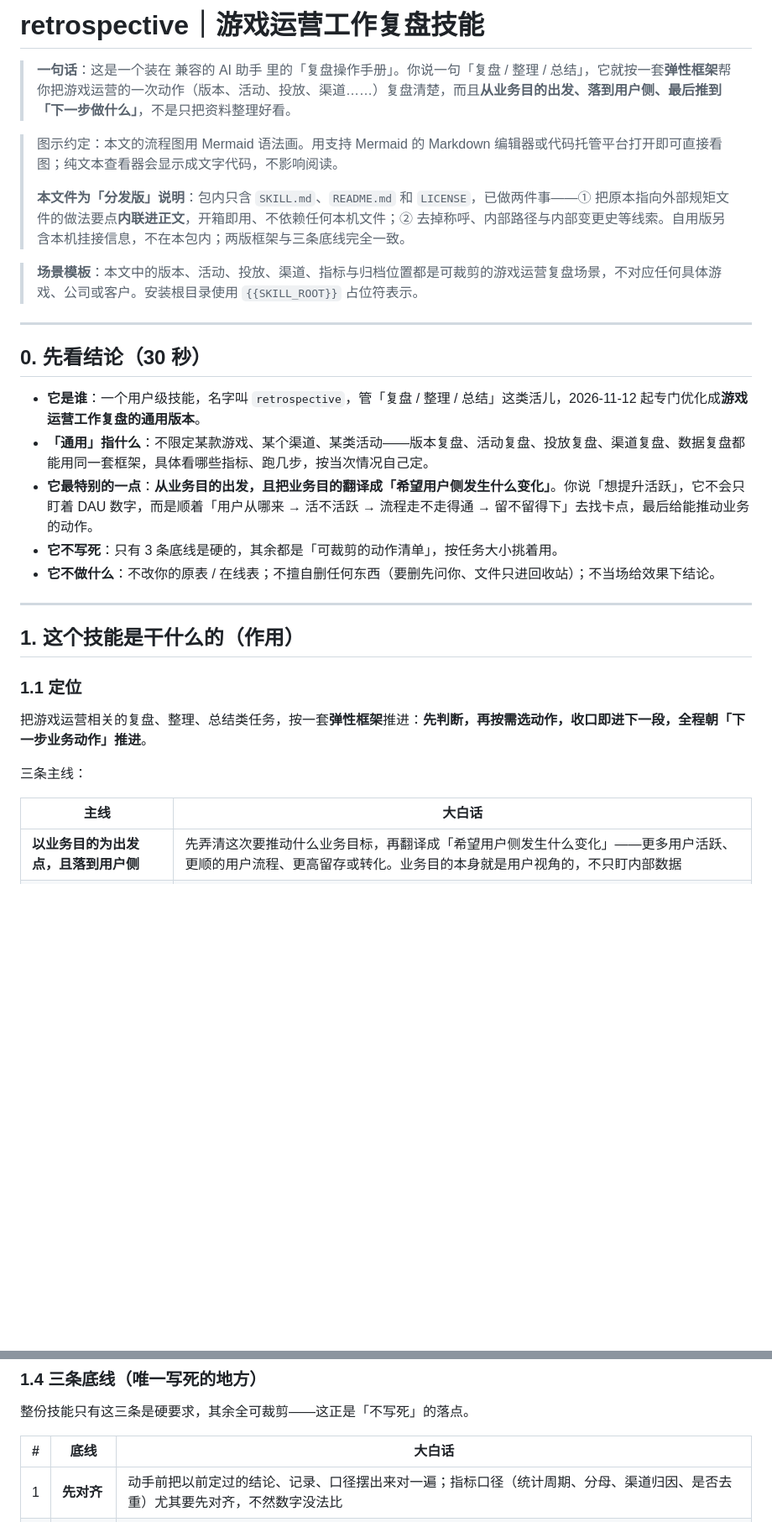
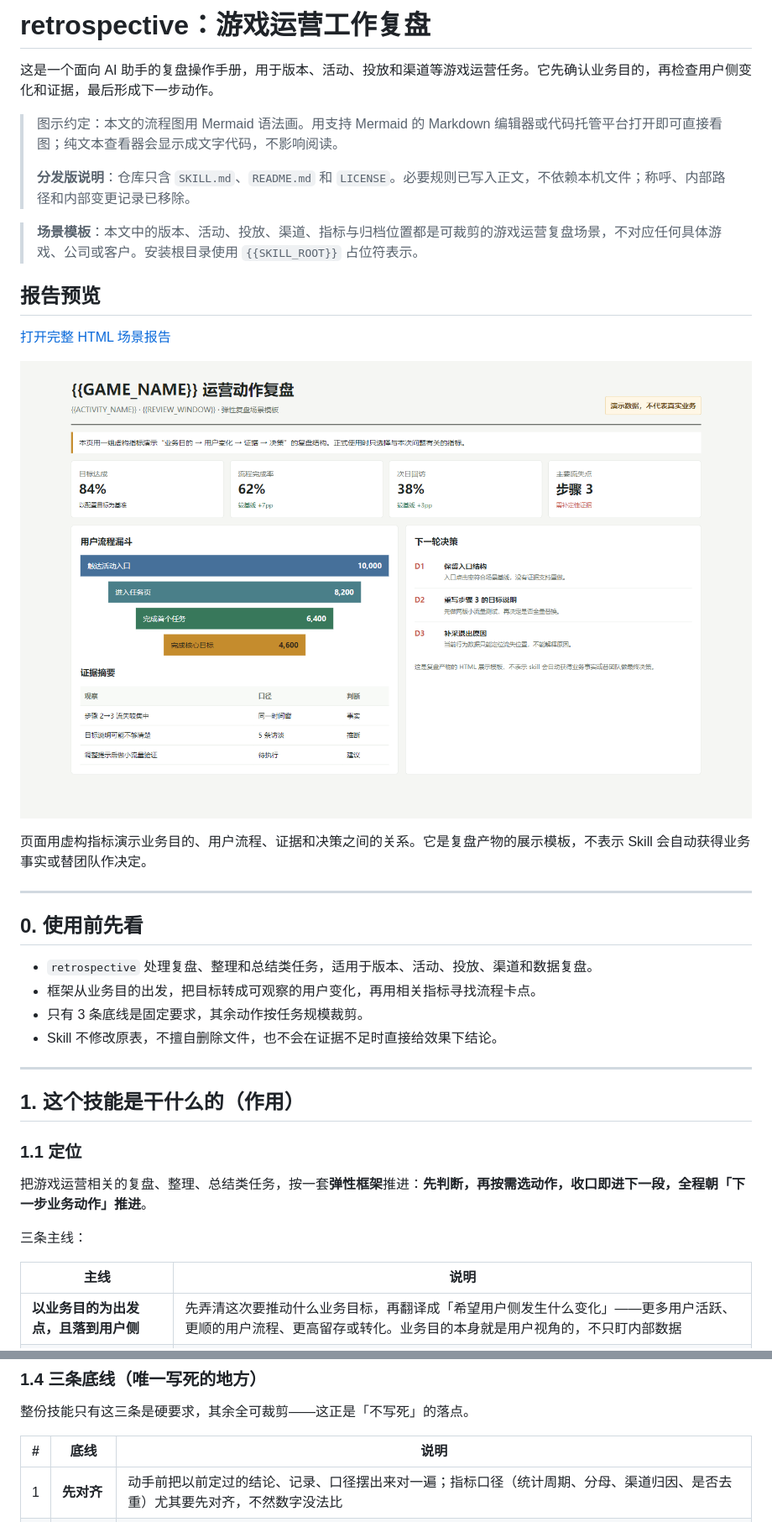
Before and after one commit to Destiny-cyy/game-ops-retrospective, a Markdown page: README.md, 2 parts joined by grey strips. Shown at 84% size. GitHub-like rendering; pictures changed too: docs/images/ops-retrospective-report.png (added); blank space fills up the shorter version.

Commit message:
docs: add report example and refine README

```diff
--- a/README.md
+++ b/README.md
@@ -1,22 +1,29 @@
-# retrospective｜游戏运营工作复盘技能
+# retrospective：游戏运营工作复盘
 
-> **一句话**：这是一个装在 兼容的 AI 助手 里的「复盘操作手册」。你说一句「复盘 / 整理 / 总结」，它就按一套**弹性框架**帮你把游戏运营的一次动作（版本、活动、投放、渠道……）复盘清楚，而且**从业务目的出发、落到用户侧、最后推到「下一步做什么」**，不是只把资料整理好看。
+这是一个面向 AI 助手的复盘操作手册，用于版本、活动、投放和渠道等游戏运营任务。它先确认业务目的，再检查用户侧变化和证据，最后形成下一步动作。
 
 > 图示约定：本文的流程图用 Mermaid 语法画。用支持 Mermaid 的 Markdown 编辑器或代码托管平台打开即可直接看图；纯文本查看器会显示成文字代码，不影响阅读。
 >
-> **本文件为「分发版」说明**：包内只含 `SKILL.md`、`README.md` 和 `LICENSE`，已做两件事——① 把原本指向外部规矩文件的做法要点**内联进正文**，开箱即用、不依赖任何本机文件；② 去掉称呼、内部路径与内部变更史等线索。自用版另含本机挂接信息，不在本包内；两版框架与三条底线完全一致。
+> **分发版说明**：仓库只含 `SKILL.md`、`README.md` 和 `LICENSE`。必要规则已写入正文，不依赖本机文件；称呼、内部路径和内部变更记录已移除。
 
 > **场景模板**：本文中的版本、活动、投放、渠道、指标与归档位置都是可裁剪的游戏运营复盘场景，不对应任何具体游戏、公司或客户。安装根目录使用 `{{SKILL_ROOT}}` 占位符表示。
 
+## 报告预览
+
+[打开完整 HTML 场景报告](examples/ops-retrospective-report.html)
+
+![游戏运营复盘场景报告](docs/images/ops-retrospective-report.png)
+
+页面用虚构指标演示业务目的、用户流程、证据和决策之间的关系。它是复盘产物的展示模板，不表示 Skill 会自动获得业务事实或替团队作决定。
+
 ---
 
-## 0. 先看结论（30 秒）
+## 0. 使用前先看
 
-- **它是谁**：一个用户级技能，名字叫 `retrospective`，管「复盘 / 整理 / 总结」这类活儿，2026-11-12 起专门优化成**游戏运营工作复盘的通用版本**。
-- **「通用」指什么**：不限定某款游戏、某个渠道、某类活动——版本复盘、活动复盘、投放复盘、渠道复盘、数据复盘都能用同一套框架，具体看哪些指标、跑几步，按当次情况自己定。
-- **它最特别的一点**：**从业务目的出发，且把业务目的翻译成「希望用户侧发生什么变化」**。你说「想提升活跃」，它不会只盯着 DAU 数字，而是顺着「用户从哪来 → 活不活跃 → 流程走不走得通 → 留不留得下」去找卡点，最后给能推动业务的动作。
-- **它不写死**：只有 3 条底线是硬的，其余都是「可裁剪的动作清单」，按任务大小挑着用。
-- **它不做什么**：不改你的原表 / 在线表；不擅自删任何东西（要删先问你、文件只进回收站）；不当场给效果下结论。
+- `retrospective` 处理复盘、整理和总结类任务，适用于版本、活动、投放、渠道和数据复盘。
+- 框架从业务目的出发，把目标转成可观察的用户变化，再用相关指标寻找流程卡点。
+- 只有 3 条底线是固定要求，其余动作按任务规模裁剪。
+- Skill 不修改原表，不擅自删除文件，也不会在证据不足时直接给效果下结论。
 
 ---
 
@@ -28,7 +35,7 @@
 
 三条主线：
 
-| 主线 | 大白话 |
+| 主线 | 说明 |
 |---|---|
 | **以业务目的为出发点，且落到用户侧** | 先弄清这次要推动什么业务目标，再翻译成「希望用户侧发生什么变化」——更多用户活跃、更顺的用户流程、更高留存或转化。业务目的本身就是用户视角的，不只盯内部数据 |
 | **用运营指标体系定位问题，不当报表填** | 指标是找差距、找卡点的「镜头」，按业务目的挑相关的用，不是每格必填的表 |
@@ -68,7 +75,7 @@
 
 整份技能只有这三条是硬要求，其余全可裁剪——这正是「不写死」的落点。
 
-| # | 底线 | 大白话 |
+| # | 底线 | 说明 |
 |---|---|---|
 | 1 | **先对齐** | 动手前把以前定过的结论、记录、口径摆出来对一遍；指标口径（统计周期、分母、渠道归因、是否去重）尤其要先对齐，不然数字没法比 |
 | 2 | **每步留痕** | 每条结论、每个数字都能追回出处（哪份资料、怎么取的、是否加工过），加工过的保留中间产物，不凭记忆复述 |
```
Also changed, not shown: other parts of README.md (+4 -4 lines), 1 other file.
